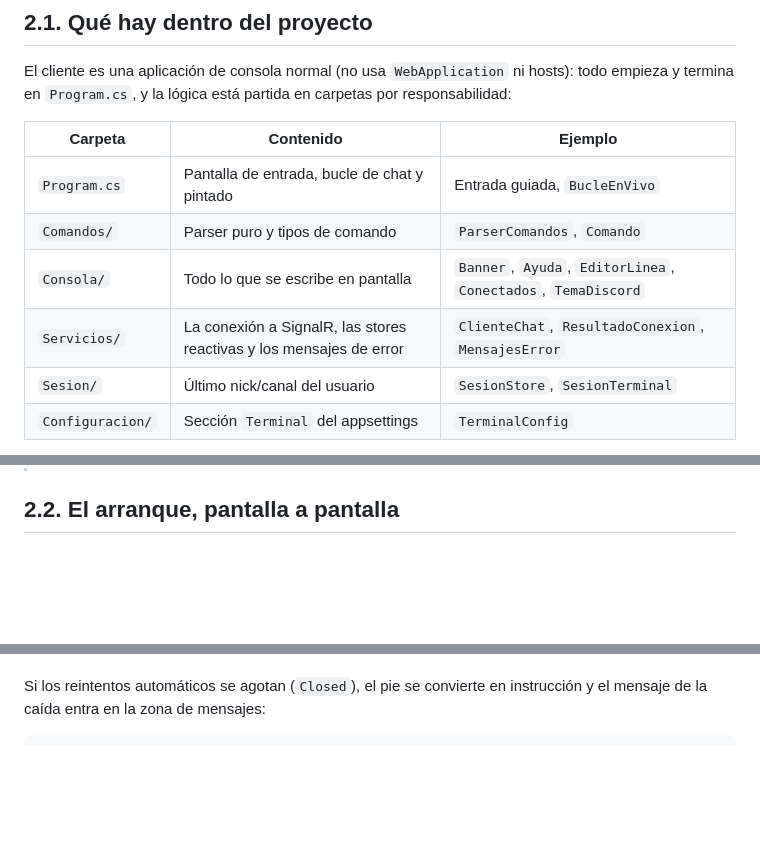
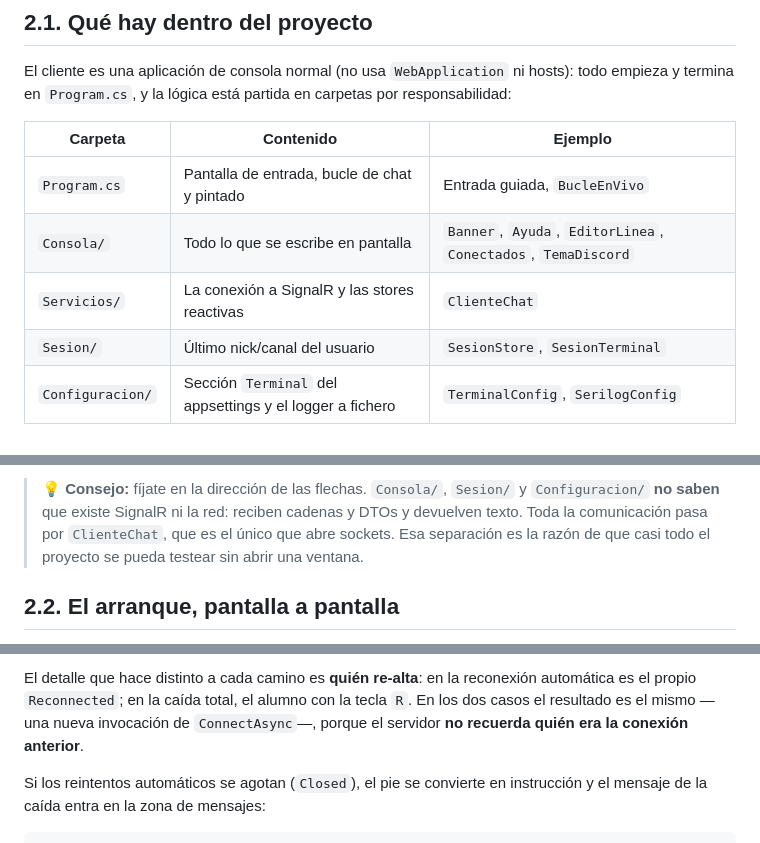
Before and after one commit to joseluisgs/AulaChatNet, a Markdown page: docs/02-cliente-terminal.md, 3 parts joined by grey strips. Drawn GitHub-style; blank space fills up the shorter version.

````diff
--- a/docs/02-cliente-terminal.md
+++ b/docs/02-cliente-terminal.md
@@ -34,9 +34,8 @@ El cliente es una aplicación de consola normal (no usa `WebApplication` ni host
 | Carpeta | Contenido | Ejemplo |
 |---------|-----------|---------|
 | `Program.cs` | Pantalla de entrada, bucle de chat y pintado | Entrada guiada, `BucleEnVivo` |
-| `Comandos/` | Parser puro y tipos de comando | `ParserComandos`, `Comando` |
 | `Consola/` | Todo lo que se escribe en pantalla | `Banner`, `Ayuda`, `EditorLinea`, `Conectados`, `TemaDiscord` |
-| `Servicios/` | La conexión a SignalR, las stores reactivas y los mensajes de error | `ClienteChat`, `ResultadoConexion`, `MensajesError` |
+| `Servicios/` | La conexión a SignalR y las stores reactivas | `ClienteChat` |
 | `Sesion/` | Último nick/canal del usuario | `SesionStore`, `SesionTerminal` |
-| `Configuracion/` | Sección `Terminal` del appsettings | `TerminalConfig` |
+| `Configuracion/` | Sección `Terminal` del appsettings y el logger a fichero | `TerminalConfig`, `SerilogConfig` |
 
@@ -44,3 +94,4 @@ El cliente es una aplicación de consola normal (no usa `WebApplication` ni host
+> 💡 **Consejo:** fíjate en la dirección de las flechas. `Consola/`, `Sesion/` y `Configuracion/` **no saben** que existe SignalR ni la red: reciben cadenas y DTOs y devuelven texto. Toda la comunicación pasa por `ClienteChat`, que es el único que abre sockets. Esa separación es la razón de que casi todo el proyecto se pueda testear sin abrir una ventana.
 
 ## 2.2. El arranque, pantalla a pantalla
 
@@ -247,3 +314,5 @@ SignalR reintenta solo (0, 2, 10 y 30 s), pero al reconectar el transporte **no
+El detalle que hace distinto a cada camino es **quién re-alta**: en la reconexión automática es el propio `Reconnected`; en la caída total, el alumno con la tecla `R`. En los dos casos el resultado es el mismo —una nueva invocación de `ConnectAsync`—, porque el servidor **no recuerda quién era la conexión anterior**.
+
 Si los reintentos automáticos se agotan (`Closed`), el pie se convierte en instrucción y el mensaje de la caída entra en la zona de mensajes:
 
 ```text
````
Also changed, not shown: other parts of docs/02-cliente-terminal.md (+84 -1 lines).
